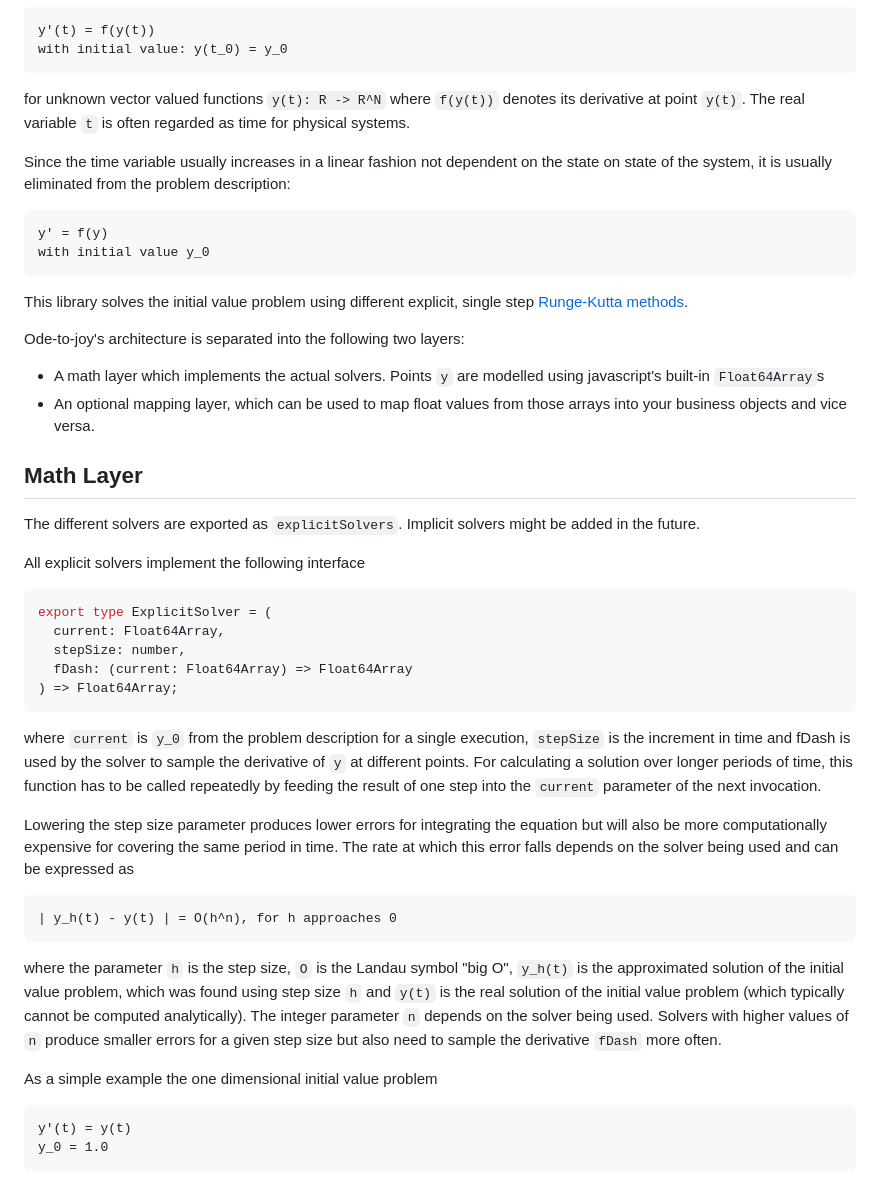
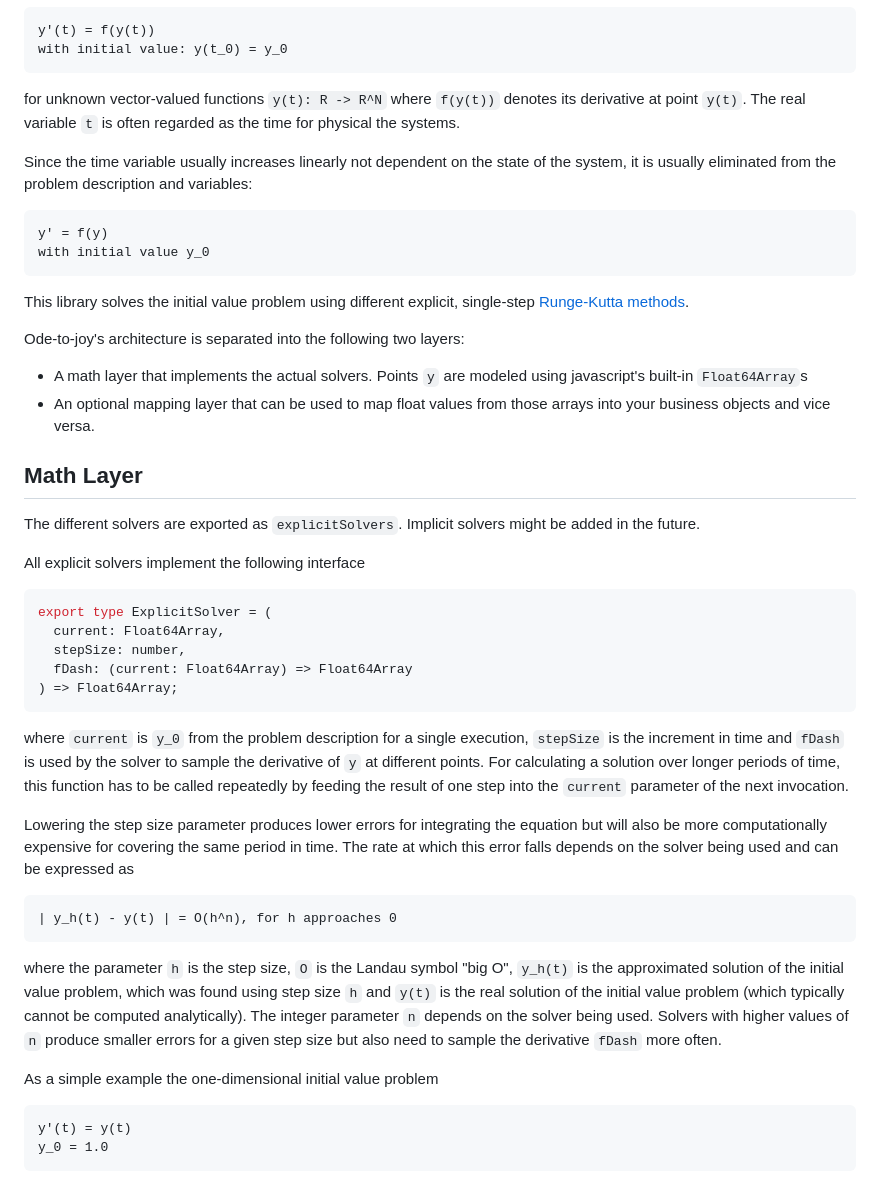
Before and after one commit to b3gm/ode-to-joy, a Markdown page: README.md, the part around the change printed below. Rendered like a GitHub page.

````diff
--- a/README.md
+++ b/README.md
@@ -15,21 +15,21 @@ y'(t) = f(y(t))
 with initial value: y(t_0) = y_0
 ```
 
-for unknown vector valued functions `y(t): R -> R^N` where `f(y(t))` denotes its derivative at point `y(t)`. The real variable `t` is often regarded as time for physical systems.
+for unknown vector-valued functions `y(t): R -> R^N` where `f(y(t))` denotes its derivative at point `y(t)`. The real variable `t` is often regarded as the time for physical the systems.
 
-Since the time variable usually increases in a linear fashion not dependent on the state on state of the system, it is usually eliminated from the problem description:
+Since the time variable usually increases linearly not dependent on the state of the system, it is usually eliminated from the problem description and variables:
 
 ```
 y' = f(y)
 with initial value y_0
 ```
 
-This library solves the initial value problem using different explicit, single step [Runge-Kutta methods](https://en.wikipedia.org/wiki/Runge%E2%80%93Kutta_methods).
+This library solves the initial value problem using different explicit, single-step [Runge-Kutta methods](https://en.wikipedia.org/wiki/Runge%E2%80%93Kutta_methods).
 
 Ode-to-joy's architecture is separated into the following two layers:
 
-- A math layer which implements the actual solvers. Points `y` are modelled using javascript's built-in `Float64Array`s
-- An optional mapping layer, which can be used to map float values from those arrays into your business objects and vice versa.
+- A math layer that implements the actual solvers. Points `y` are modeled using javascript's built-in `Float64Array`s
+- An optional mapping layer that can be used to map float values from those arrays into your business objects and vice versa.
 
 
 Math Layer
@@ -47,7 +47,7 @@ export type ExplicitSolver = (
 ) => Float64Array;
 ```
 
-where `current` is `y_0` from the problem description for a single execution, `stepSize` is the increment in time and fDash is used by the solver to sample the derivative of `y` at different points. For calculating a solution over longer periods of time, this function has to be called repeatedly by feeding the result of one step into the `current` parameter of the next invocation.
+where `current` is `y_0` from the problem description for a single execution, `stepSize` is the increment in time and `fDash` is used by the solver to sample the derivative of `y` at different points. For calculating a solution over longer periods of time, this function has to be called repeatedly by feeding the result of one step into the `current` parameter of the next invocation.
 
 Lowering the step size parameter produces lower errors for integrating the equation but will also be more computationally expensive for covering the same period in time. The rate at which this error falls depends on the solver being used and can be expressed as
 
@@ -57,7 +57,7 @@ Lowering the step size parameter produces lower errors for integrating the equat
 
 where the parameter `h` is the step size, `O` is the Landau symbol "big O", `y_h(t)` is the approximated solution of the initial value problem, which was found using step size `h` and `y(t)` is the real solution of the initial value problem (which typically cannot be computed analytically). The integer parameter `n` depends on the solver being used. Solvers with higher values of `n` produce smaller errors for a given step size but also need to sample the derivative `fDash` more often.
 
-As a simple example the one dimensional initial value problem
+As a simple example the one-dimensional initial value problem
 
 ```
 y'(t) = y(t)
````
Also changed, not shown: other parts of README.md (+9 -9 lines).
